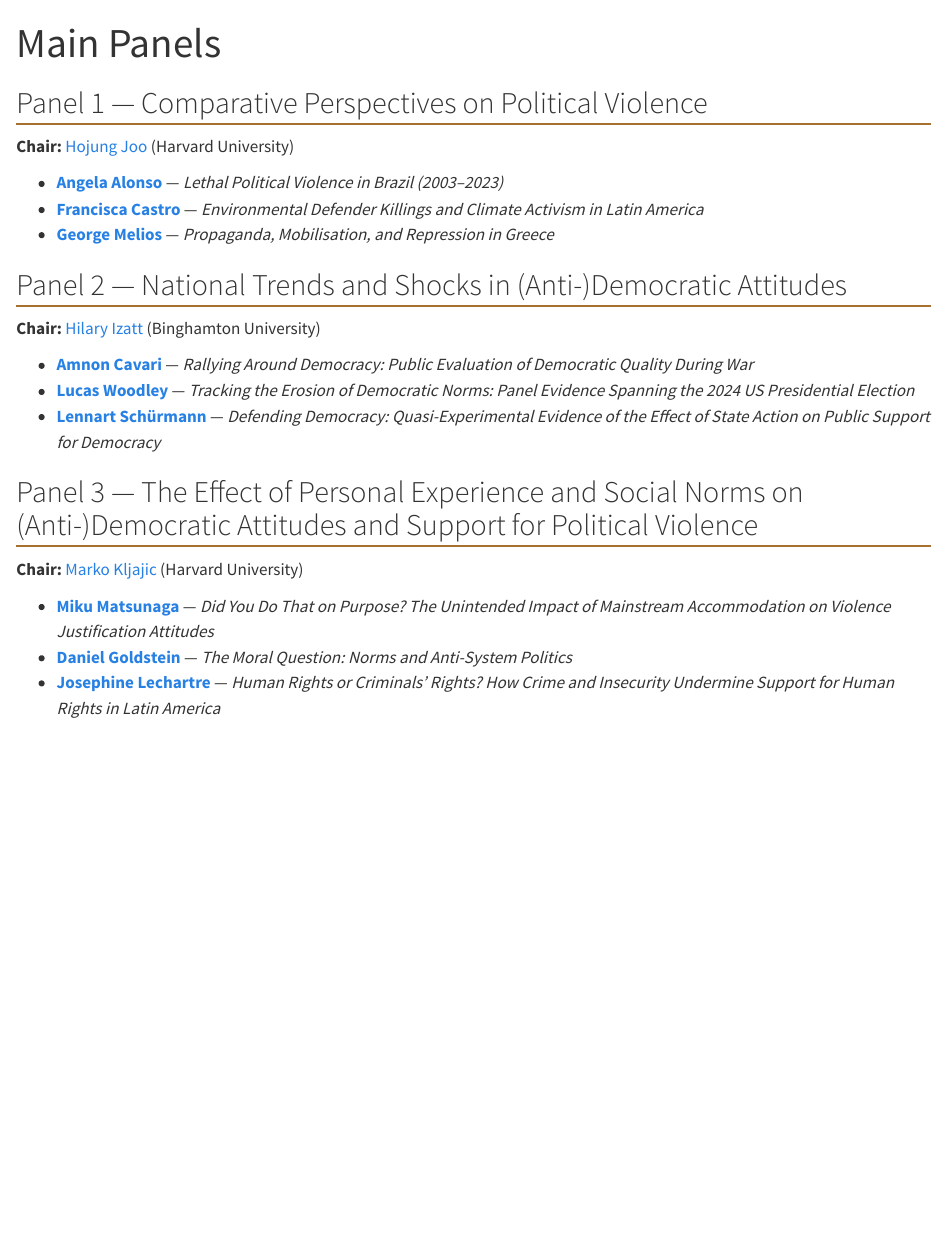
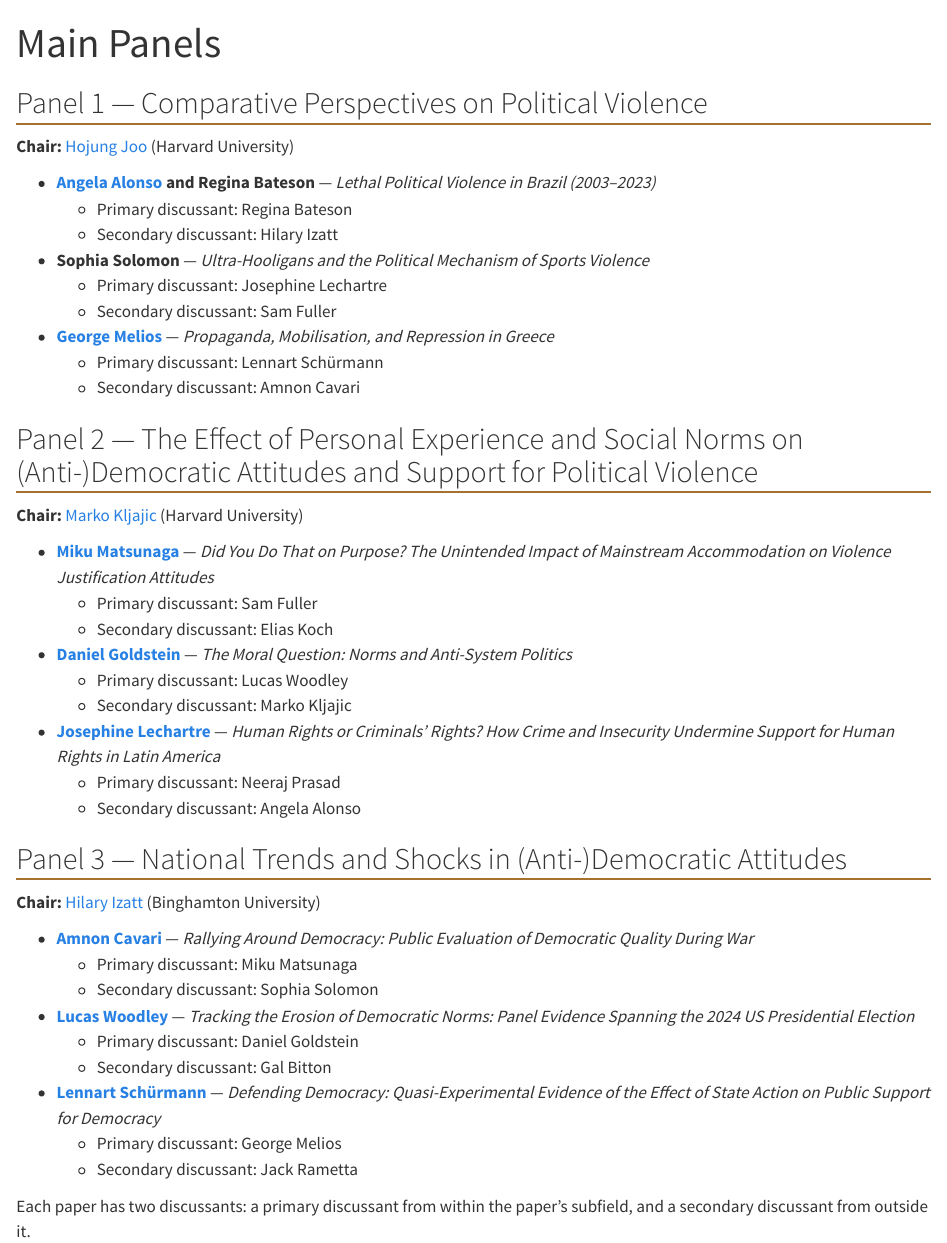
Before and after one commit to CetiAlphaFive/dpv-conference, a Quarto document (panels.qmd): the page in a window 1100 px wide, from its top. Rendered offline with R 4.5, knitr and Pandoc in place of Quarto, with nearby package versions.

Commit message:
Update schedule and panels with final details
Schedule: extend Break 3 to 4:10, add 4:10-4:30 transition to CGIS
Knafel, move concluding remarks to a new 6:30 poster-session awards
row, and remove bold from table cells.

Panels: reorder panels 2 and 3, replace Francisca Castro with Sophia
Solomon in Panel 1, add Regina Bateson as co-author on the Alonso
paper, and add primary/secondary discussants for all nine talks.

Co-Authored-By: Claude Opus 5 <noreply@anthropic.com>

```diff
--- a/panels.qmd
+++ b/panels.qmd
@@ -6,22 +6,42 @@ title: "Main Panels"
 
 **Chair:** [Hojung Joo](https://www.hojungjoo.com) (Harvard University)
 
-- **[Angela Alonso](https://www.angelaalonso.org/en)** — *Lethal Political Violence in Brazil (2003–2023)*
-- **[Francisca Castro](https://francisca-castro.com/)** — *Environmental Defender Killings and Climate Activism in Latin America*
+- **[Angela Alonso](https://www.angelaalonso.org/en) and Regina Bateson** — *Lethal Political Violence in Brazil (2003–2023)*
+    - Primary discussant: Regina Bateson
+    - Secondary discussant: Hilary Izatt
+- **Sophia Solomon** — *Ultra-Hooligans and the Political Mechanism of Sports Violence*
+    - Primary discussant: Josephine Lechartre
+    - Secondary discussant: Sam Fuller
 - **[George Melios](https://www.georgemelios.com/)** — *Propaganda, Mobilisation, and Repression in Greece*
+    - Primary discussant: Lennart Schürmann
+    - Secondary discussant: Amnon Cavari
 
-## Panel 2 — National Trends and Shocks in (Anti-)Democratic Attitudes
+## Panel 2 — The Effect of Personal Experience and Social Norms on (Anti-)Democratic Attitudes and Support for Political Violence
+
+**Chair:** [Marko Kljajic](https://www.markokljajic.com/) (Harvard University)
+
+- **[Miku Matsunaga](https://mikumatsunaga.github.io/)** — *Did You Do That on Purpose? The Unintended Impact of Mainstream Accommodation on Violence Justification Attitudes*
+    - Primary discussant: Sam Fuller
+    - Secondary discussant: Elias Koch
+- **[Daniel Goldstein](https://daniel-a-n-goldstein.com/)** — *The Moral Question: Norms and Anti-System Politics*
+    - Primary discussant: Lucas Woodley
+    - Secondary discussant: Marko Kljajic
+- **[Josephine Lechartre](https://www.josephinelechartre.com/)** — *Human Rights or Criminals' Rights? How Crime and Insecurity Undermine Support for Human Rights in Latin America*
+    - Primary discussant: Neeraj Prasad
+    - Secondary discussant: Angela Alonso
+
+## Panel 3 — National Trends and Shocks in (Anti-)Democratic Attitudes
 
 **Chair:** [Hilary Izatt](https://www.hilaryizatt.com/) (Binghamton University)
 
 - **[Amnon Cavari](https://www.runi.ac.il/en/faculty/cavari)** — *Rallying Around Democracy: Public Evaluation of Democratic Quality During War*
+    - Primary discussant: Miku Matsunaga
+    - Secondary discussant: Sophia Solomon
 - **[Lucas Woodley](https://caps.gov.harvard.edu/directory/lucas-woodley/)** — *Tracking the Erosion of Democratic Norms: Panel Evidence Spanning the 2024 US Presidential Election*
+    - Primary discussant: Daniel Goldstein
+    - Secondary discussant: Gal Bitton
 - **[Lennart Schürmann](https://schuermannl.github.io/)** — *Defending Democracy: Quasi-Experimental Evidence of the Effect of State Action on Public Support for Democracy*
+    - Primary discussant: George Melios
+    - Secondary discussant: Jack Rametta
 
-## Panel 3 — The Effect of Personal Experience and Social Norms on (Anti-)Democratic Attitudes and Support for Political Violence
-
-**Chair:** [Marko Kljajic](https://www.markokljajic.com/) (Harvard University)
-
-- **[Miku Matsunaga](https://mikumatsunaga.github.io/)** — *Did You Do That on Purpose? The Unintended Impact of Mainstream Accommodation on Violence Justification Attitudes*
-- **[Daniel Goldstein](https://daniel-a-n-goldstein.com/)** — *The Moral Question: Norms and Anti-System Politics*
-- **[Josephine Lechartre](https://www.josephinelechartre.com/)** — *Human Rights or Criminals' Rights? How Crime and Insecurity Undermine Support for Human Rights in Latin America*
+Each paper has two discussants: a primary discussant from within the paper's subfield, and a secondary discussant from outside it.
```
Also changed, not shown: schedule.qmd (+7 -6 lines).
